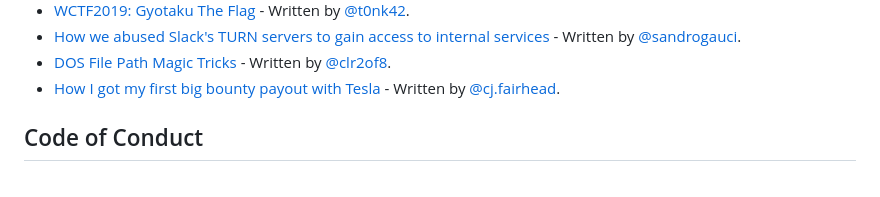
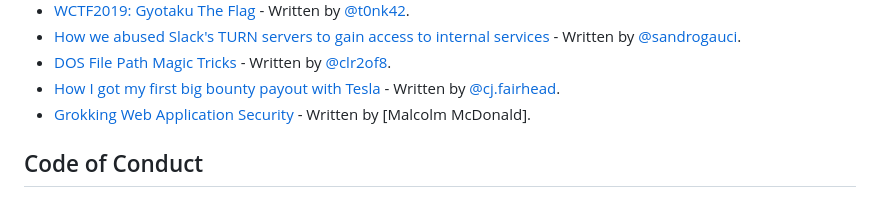
Before and after one commit to qazbnm456/awesome-web-security, a Markdown page: README.md, the part around the change. Drawn GitHub-style.

Commit message:
Added Grokking Web Application Security
Hi,

Stjepan here from Manning. I thought this title might be a good match for your list. Thank you for considering it.

Best,

```diff
--- a/README.md
+++ b/README.md
@@ -888,6 +888,7 @@ If you enjoy this awesome list and would like to support it, check out my [Patre
 - [How we abused Slack's TURN servers to gain access to internal services](https://www.rtcsec.com/2020/04/01-slack-webrtc-turn-compromise/) - Written by [@sandrogauci](https://twitter.com/sandrogauci).
 - [DOS File Path Magic Tricks](https://medium.com/walmartlabs/dos-file-path-magic-tricks-5eda7a7a85fa) - Written by [@clr2of8](https://medium.com/@clr2of8).
 - [How I got my first big bounty payout with Tesla](https://medium.com/heck-the-packet/how-i-got-my-first-big-bounty-payout-with-tesla-8d28b520162d) - Written by [@cj.fairhead](https://medium.com/@cj.fairhead).
+- [Grokking Web Application Security](https://www.manning.com/books/grokking-web-application-security) - Written by [Malcolm McDonald].
 
 ## Code of Conduct
 
```
